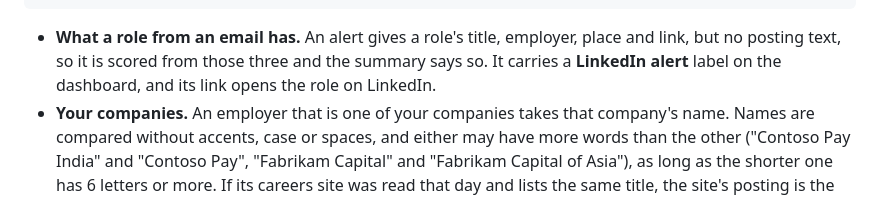
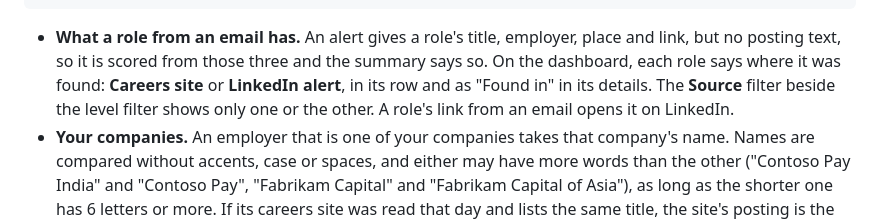
Before and after one commit to khubli/axia, a Markdown page: docs/configuration.md, the part around the change. Drawn GitHub-style.

````diff
--- a/docs/configuration.md
+++ b/docs/configuration.md
@@ -133,7 +133,7 @@ job_alerts:
   port: 993                      # [993]
 ```
 
-- **What a role from an email has.** An alert gives a role's title, employer, place and link, but no posting text, so it is scored from those three and the summary says so. It carries a **LinkedIn alert** label on the dashboard, and its link opens the role on LinkedIn.
+- **What a role from an email has.** An alert gives a role's title, employer, place and link, but no posting text, so it is scored from those three and the summary says so. On the dashboard, each role says where it was found: **Careers site** or **LinkedIn alert**, in its row and as "Found in" in its details. The **Source** filter beside the level filter shows only one or the other. A role's link from an email opens it on LinkedIn.
 - **Your companies.** An employer that is one of your companies takes that company's name. Names are compared without accents, case or spaces, and either may have more words than the other ("Contoso Pay India" and "Contoso Pay", "Fabrikam Capital" and "Fabrikam Capital of Asia"), as long as the shorter one has 6 letters or more. If its careers site was read that day and lists the same title, the site's posting is the role, with its text, so the email is left out. A title the site doesn't list is kept, since a site may not carry every role (another entity of the group, or an address filtered to one country). When the site is read again after a few days without, a role from an email carries over to the site's posting with the same title in the same city, keeping your call, and is scored again with the posting text. If you already have the role from the company's own site (the same title, open or closed in the last 45 days), the email doesn't add a second one: it keeps that role listed, or lists it again, with its score, posting text and your call, while emails name it. So a role stays listed while the site can't be read, as long as emails name it. A paused company (`enabled: false`) and an employer in `ignore` are left out.
 - **Reposts and cities.** Job sites often repost a role under a new id every few days, and list one posting once for each city. Roles from emails that agree on employer and title are one role, listed in all their cities ("Pune, Maharashtra, India; Bengaluru, Karnataka, India"). The one already scored, or that you made a call on, is kept, with the newest email's link. A place that is only a country ("India") is left out when a city in it is named. A role you made a call on is never folded into another.
 - **When a role closes.** An email doesn't say when a role is taken down. So a role from an email stays listed until no email has named it for `days` days, and then closes.
````
Also changed, not shown: CHANGELOG.md (+4 -0 lines), README.md (+3 -3 lines), docs/screenshots/desktop.png, docs/screenshots/phone-dark.png, 4 other files.
